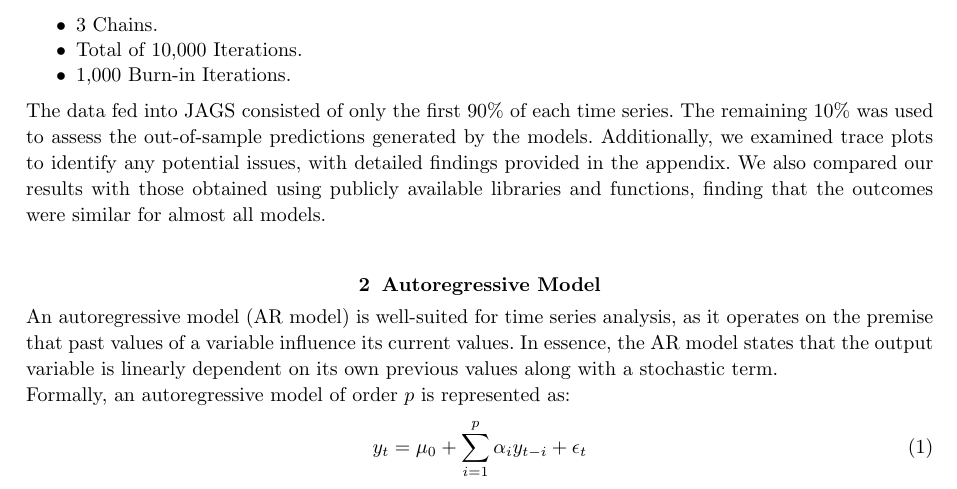
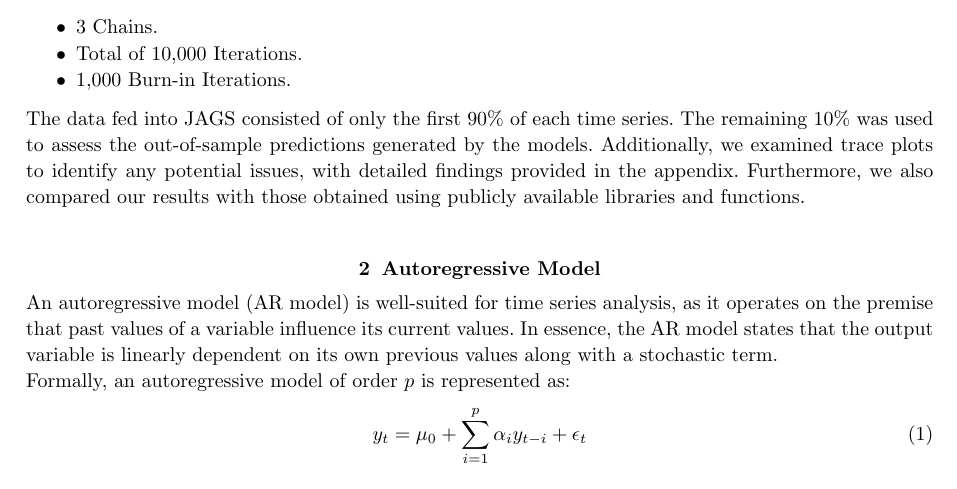
Before and after one commit to francescomicucci/bayesian-statistics-project, a LaTeX document (report/report.tex, which reads report/sections/1-ProblemDescription.tex): part of page 1 of 22, cut so that both start at the same text. Compiled offline with pdfLaTeX; a LaTeX package or settings file that is missing is left out.

Commit message:
Report - Minor changes

```diff
--- a/report/sections/1-ProblemDescription.tex
+++ b/report/sections/1-ProblemDescription.tex
@@ -15,4 +15,4 @@ All models were implemented using JAGS with the following specifications:
     \item 1,000 Burn-in Iterations.
 \end{itemize}
 The data fed into JAGS consisted of only the first 90\% of each time series. The remaining 10\% was used to assess the out-of-sample predictions generated by the models.
-Additionally, we examined trace plots to identify any potential issues, with detailed findings provided in the appendix. We also compared our results with those obtained using publicly available libraries and functions, finding that the outcomes were similar for almost all models. \\
+Additionally, we examined trace plots to identify any potential issues, with detailed findings provided in the appendix. Furthermore, we also compared our results with those obtained using publicly available libraries and functions. \\
```
